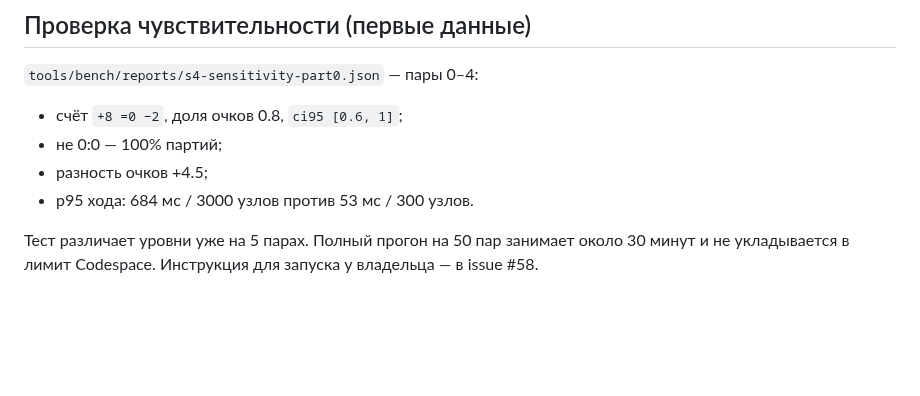
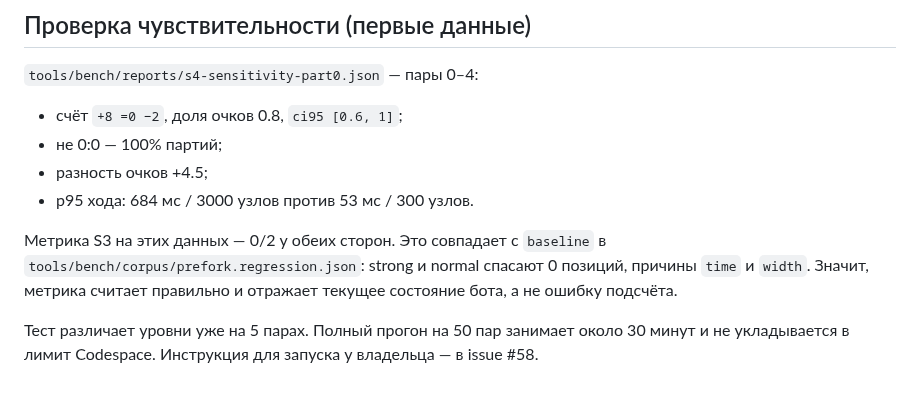
Before and after one commit to mlaa4ml/tochki-multiplayer, a Markdown page: docs/S4_PAIRED_MATCH.md, the part around the change. GitHub-like rendering; blank space fills up the shorter version.

Commit message:
docs/S4_PAIRED_MATCH.md: patch

```diff
--- a/docs/S4_PAIRED_MATCH.md
+++ b/docs/S4_PAIRED_MATCH.md
@@ -54,4 +54,6 @@ node tools/bench/paired-match.js --merge p0.json p1.json ... --out tools/bench/r
 - разность очков +4.5;
 - p95 хода: 684 мс / 3000 узлов против 53 мс / 300 узлов.
 
+Метрика S3 на этих данных — 0/2 у обеих сторон. Это совпадает с `baseline` в `tools/bench/corpus/prefork.regression.json`: strong и normal спасают 0 позиций, причины `time` и `width`. Значит, метрика считает правильно и отражает текущее состояние бота, а не ошибку подсчёта.
+
 Тест различает уровни уже на 5 парах. Полный прогон на 50 пар занимает около 30 минут и не укладывается в лимит Codespace. Инструкция для запуска у владельца — в issue #58.
```
